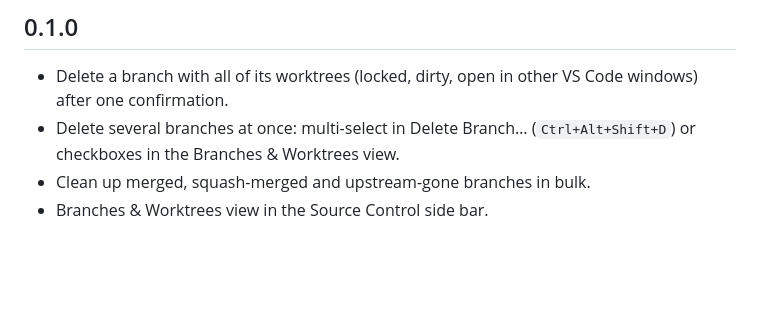
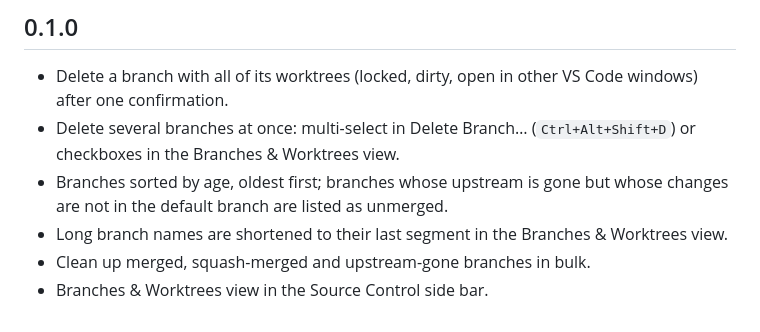
Before and after one commit to luiscantero/BranchReaper, a Markdown page: CHANGELOG.md, the part around the change. Drawn GitHub-style; blank space fills up the shorter version.

```diff
--- a/CHANGELOG.md
+++ b/CHANGELOG.md
@@ -4,5 +4,7 @@
 
 - Delete a branch with all of its worktrees (locked, dirty, open in other VS Code windows) after one confirmation.
 - Delete several branches at once: multi-select in Delete Branch… (`Ctrl+Alt+Shift+D`) or checkboxes in the Branches & Worktrees view.
+- Branches sorted by age, oldest first; branches whose upstream is gone but whose changes are not in the default branch are listed as unmerged.
+- Long branch names are shortened to their last segment in the Branches & Worktrees view.
 - Clean up merged, squash-merged and upstream-gone branches in bulk.
 - Branches & Worktrees view in the Source Control side bar.
```
Also changed, not shown: README.md (+33 -20 lines), images/confirmation.png (added), images/quick-pick.png (added), images/summary.png (added), images/tooltip.png (added), images/tree-view.png (added), 9 other files.
